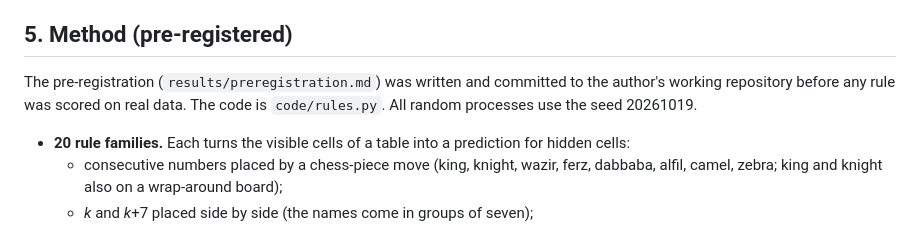
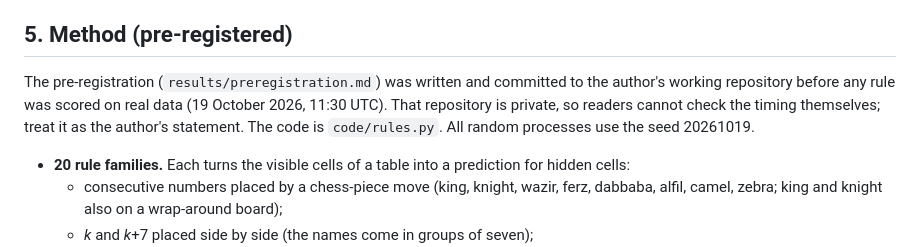
Before and after one commit to BravoBravoIX/dee-seven-tables, a Markdown page: README.md, the part around the change. Drawn GitHub-style.

Commit message:
README: say that the pre-registration timing rests on a private commit
Co-Authored-By: Claude Opus 5.5 <noreply@anthropic.com>

```diff
--- a/README.md
+++ b/README.md
@@ -165,7 +165,9 @@ from a provisional reading. Two points in it were wrong and are corrected here:
 ## 5. Method (pre-registered)
 
 The pre-registration (`results/preregistration.md`) was written and committed to the author's
-working repository before any rule was scored on real data. The code is `code/rules.py`. All
+working repository before any rule was scored on real data (19 October 2026, 11:30 UTC). That
+repository is private, so readers cannot check the timing themselves; treat it as the author's
+statement. The code is `code/rules.py`. All
 random processes use the seed 20261019.
 
 - **20 rule families.** Each turns the visible cells of a table into a prediction for hidden
```
